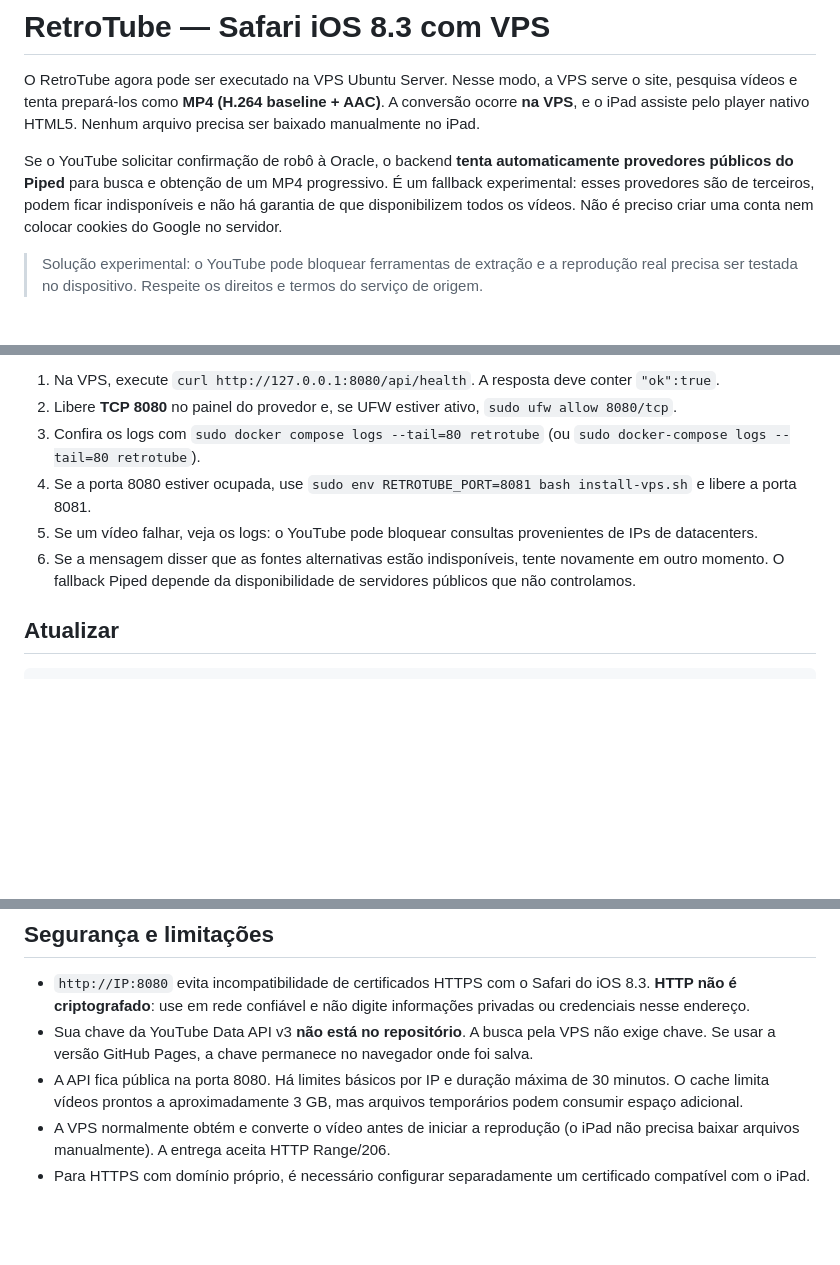
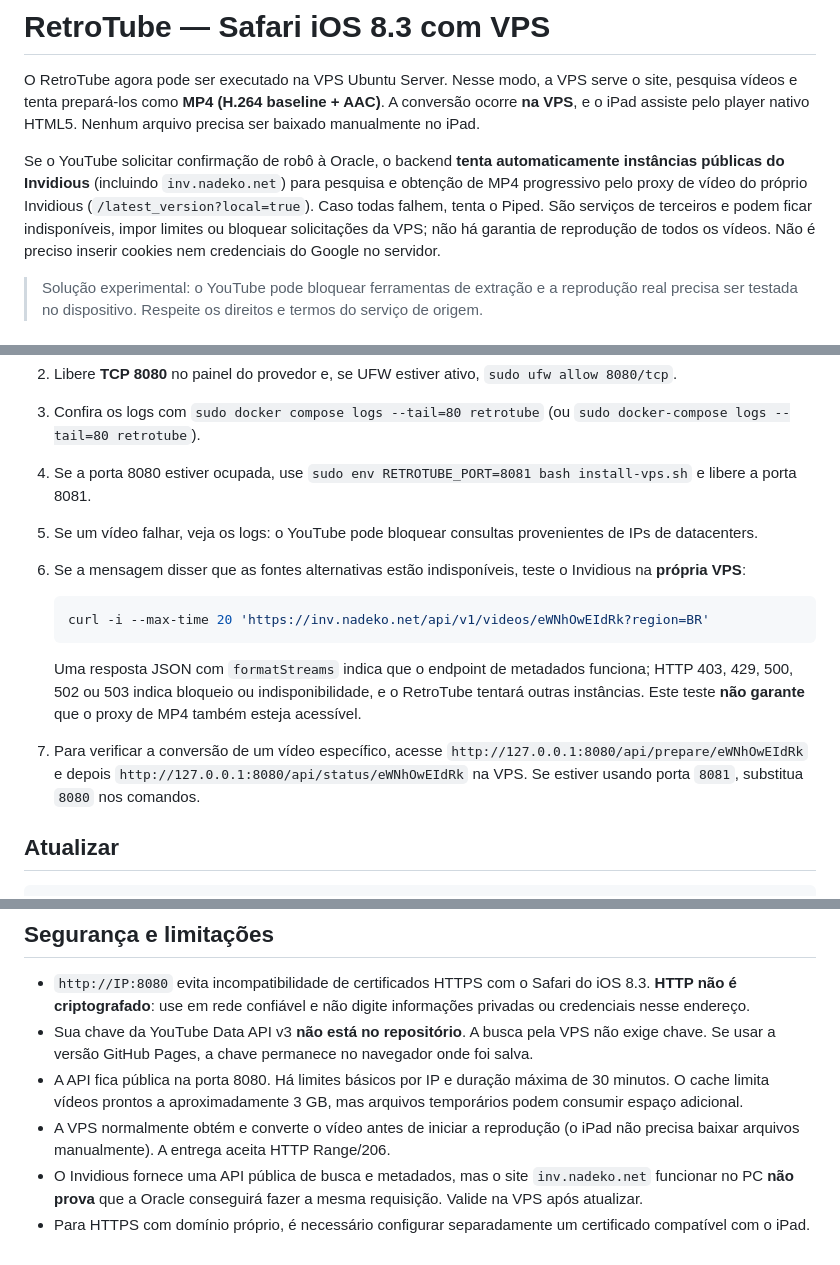
Before and after one commit to White13291/RetroTube, a Markdown page: README.md, 3 parts joined by grey strips. GitHub-like rendering; blank space fills up the shorter version.

Commit message:
docs: document Invidious proxy test and deployment

````diff
--- a/README.md
+++ b/README.md
@@ -2,7 +2,7 @@
 
 O RetroTube agora pode ser executado na VPS Ubuntu Server. Nesse modo, a VPS serve o site, pesquisa vídeos e tenta prepará-los como **MP4 (H.264 baseline + AAC)**. A conversão ocorre **na VPS**, e o iPad assiste pelo player nativo HTML5. Nenhum arquivo precisa ser baixado manualmente no iPad.
 
-Se o YouTube solicitar confirmação de robô à Oracle, o backend **tenta automaticamente provedores públicos do Piped** para busca e obtenção de um MP4 progressivo. É um fallback experimental: esses provedores são de terceiros, podem ficar indisponíveis e não há garantia de que disponibilizem todos os vídeos. Não é preciso criar uma conta nem colocar cookies do Google no servidor.
+Se o YouTube solicitar confirmação de robô à Oracle, o backend **tenta automaticamente instâncias públicas do Invidious** (incluindo `inv.nadeko.net`) para pesquisa e obtenção de MP4 progressivo pelo proxy de vídeo do próprio Invidious (`/latest_version?local=true`). Caso todas falhem, tenta o Piped. São serviços de terceiros e podem ficar indisponíveis, impor limites ou bloquear solicitações da VPS; não há garantia de reprodução de todos os vídeos. Não é preciso inserir cookies nem credenciais do Google no servidor.
 
 > Solução experimental: o YouTube pode bloquear ferramentas de extração e a reprodução real precisa ser testada no dispositivo. Respeite os direitos e termos do serviço de origem.
 
@@ -39,7 +39,14 @@ sudo bash install-vps.sh
 3. Confira os logs com `sudo docker compose logs --tail=80 retrotube` (ou `sudo docker-compose logs --tail=80 retrotube`).
 4. Se a porta 8080 estiver ocupada, use `sudo env RETROTUBE_PORT=8081 bash install-vps.sh` e libere a porta 8081.
 5. Se um vídeo falhar, veja os logs: o YouTube pode bloquear consultas provenientes de IPs de datacenters.
-6. Se a mensagem disser que as fontes alternativas estão indisponíveis, tente novamente em outro momento. O fallback Piped depende da disponibilidade de servidores públicos que não controlamos.
+6. Se a mensagem disser que as fontes alternativas estão indisponíveis, teste o Invidious na **própria VPS**:
+
+   ```bash
+   curl -i --max-time 20 'https://inv.nadeko.net/api/v1/videos/eWNhOwEIdRk?region=BR'
+   ```
+
+   Uma resposta JSON com `formatStreams` indica que o endpoint de metadados funciona; HTTP 403, 429, 500, 502 ou 503 indica bloqueio ou indisponibilidade, e o RetroTube tentará outras instâncias. Este teste **não garante** que o proxy de MP4 também esteja acessível.
+7. Para verificar a conversão de um vídeo específico, acesse `http://127.0.0.1:8080/api/prepare/eWNhOwEIdRk` e depois `http://127.0.0.1:8080/api/status/eWNhOwEIdRk` na VPS. Se estiver usando porta `8081`, substitua `8080` nos comandos.
 
 ## Atualizar
 
@@ -55,4 +62,5 @@ sudo bash install-vps.sh
 - Sua chave da YouTube Data API v3 **não está no repositório**. A busca pela VPS não exige chave. Se usar a versão GitHub Pages, a chave permanece no navegador onde foi salva.
 - A API fica pública na porta 8080. Há limites básicos por IP e duração máxima de 30 minutos. O cache limita vídeos prontos a aproximadamente 3 GB, mas arquivos temporários podem consumir espaço adicional.
 - A VPS normalmente obtém e converte o vídeo antes de iniciar a reprodução (o iPad não precisa baixar arquivos manualmente). A entrega aceita HTTP Range/206.
+- O Invidious fornece uma API pública de busca e metadados, mas o site `inv.nadeko.net` funcionar no PC **não prova** que a Oracle conseguirá fazer a mesma requisição. Valide na VPS após atualizar.
 - Para HTTPS com domínio próprio, é necessário configurar separadamente um certificado compatível com o iPad.
````
